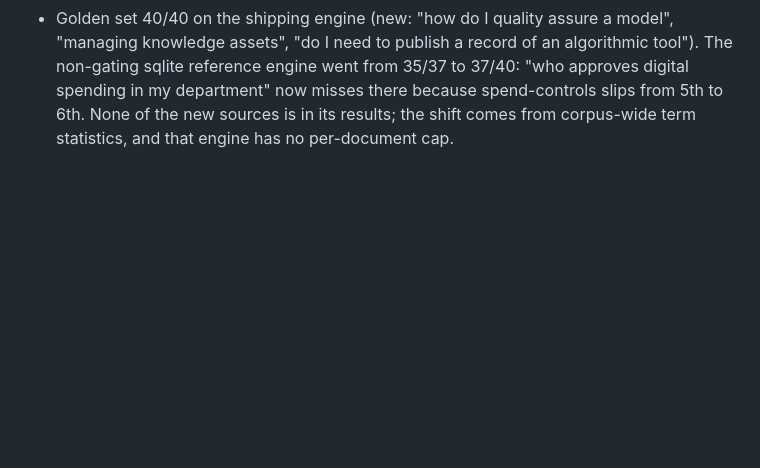
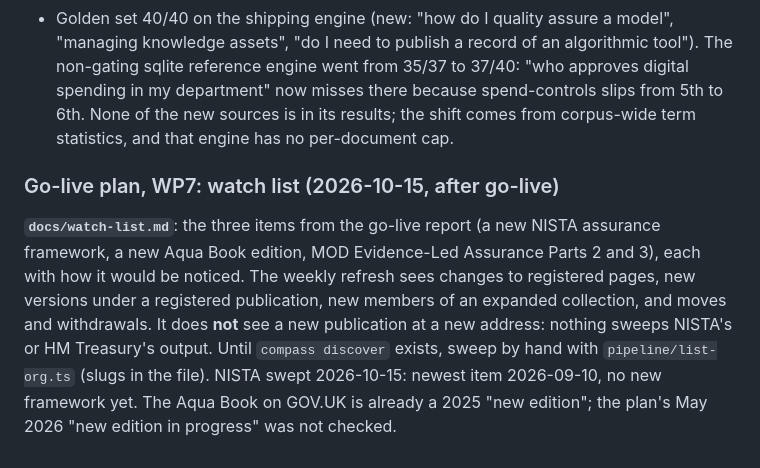
Before and after one commit to publicdigital/delivery-compass, a Markdown page: HANDOVER.md, the part around the change. Drawn GitHub-style; blank space fills up the shorter version.

```diff
--- a/HANDOVER.md
+++ b/HANDOVER.md
@@ -958,3 +958,15 @@ rendered GOV.UK page. 42 of 51 indexed; 5,413 sections; 895 mandatory obligation
   approves digital spending in my department" now misses there because spend-controls
   slips from 5th to 6th. None of the new sources is in its results; the shift comes
   from corpus-wide term statistics, and that engine has no per-document cap.
+
+### Go-live plan, WP7: watch list (2026-10-15, after go-live)
+
+**`docs/watch-list.md`**: the three items from the go-live report (a new NISTA assurance
+framework, a new Aqua Book edition, MOD Evidence-Led Assurance Parts 2 and 3), each with
+how it would be noticed. The weekly refresh sees changes to registered pages, new
+versions under a registered publication, new members of an expanded collection, and
+moves and withdrawals. It does **not** see a new publication at a new address: nothing
+sweeps NISTA's or HM Treasury's output. Until `compass discover` exists, sweep by hand
+with `pipeline/list-org.ts` (slugs in the file). NISTA swept 2026-10-15: newest item
+2026-09-10, no new framework yet. The Aqua Book on GOV.UK is already a 2025 "new
+edition"; the plan's May 2026 "new edition in progress" was not checked.
```
Also changed, not shown: docs/watch-list.md (added, +66 -0 lines).
